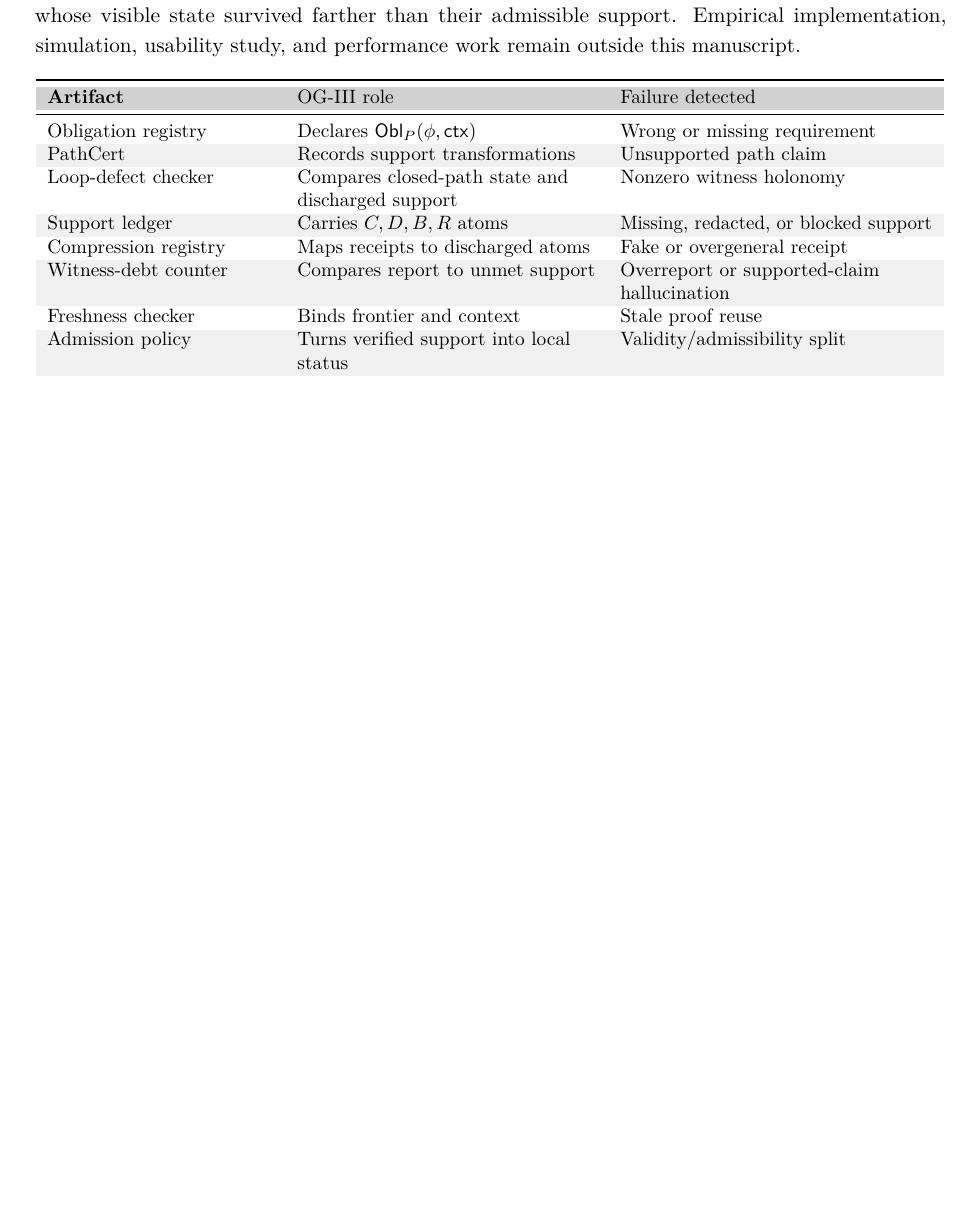
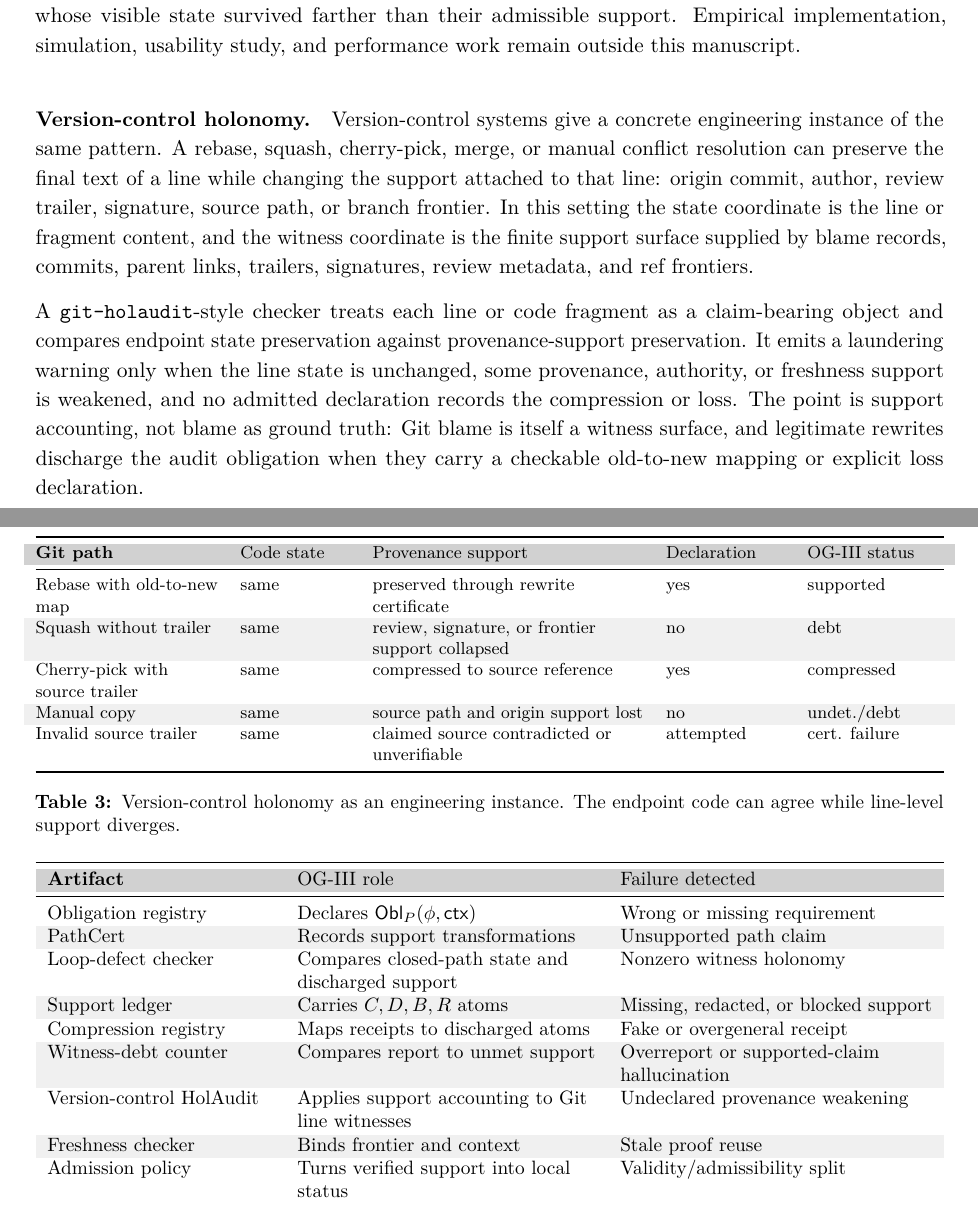
Before and after one commit to flyingrobots/og-3, a LaTeX document (observer_geometry_3.tex): part of page 21 of 49 before the commit and two parts of pages 21 and 22 of 49 after it, the two joined at a grey line, cut so that both start at the same text, the shorter picture padded with empty space. Compiled offline with pdfLaTeX.

Commit message:
docs: add git-holaudit engineering example

```diff
--- a/observer_geometry_3.tex
+++ b/observer_geometry_3.tex
@@ -1378,6 +1378,43 @@ system has reports whose visible state survived farther than their admissible
 support. Empirical implementation, simulation, usability study, and performance
 work remain outside this manuscript.
 
+\paragraph{Version-control holonomy.}
+Version-control systems give a concrete engineering instance of the same
+pattern. A rebase, squash, cherry-pick, merge, or manual conflict resolution
+can preserve the final text of a line while changing the support attached to
+that line: origin commit, author, review trailer, signature, source path, or
+branch frontier. In this setting the state coordinate is the line or fragment
+content, and the witness coordinate is the finite support surface supplied by
+blame records, commits, parent links, trailers, signatures, review metadata,
+and ref frontiers.
+
+A \texttt{git-holaudit}-style checker treats each line or code fragment as a
+claim-bearing object and compares endpoint state preservation against
+provenance-support preservation. It emits a laundering warning only when the
+line state is unchanged, some provenance, authority, or freshness support is
+weakened, and no admitted declaration records the compression or loss. The
+point is support accounting, not blame as ground truth: Git blame is itself a
+witness surface, and legitimate rewrites discharge the audit obligation when
+they carry a checkable old-to-new mapping or explicit loss declaration.
+
+\begin{table}[ht]
+\centering
+\footnotesize
+\begin{tabularx}{\textwidth}{@{}>{\raggedright\arraybackslash}p{0.20\textwidth}>{\raggedright\arraybackslash}p{0.12\textwidth}>{\raggedright\arraybackslash}X>{\raggedright\arraybackslash}p{0.13\textwidth}>{\raggedright\arraybackslash}p{0.15\textwidth}@{}}
+\toprule
+\TableHeaderRow Git path & Code state & Provenance support & Declaration & OG-III status \\
+\midrule
+Rebase with old-to-new map & same & preserved through rewrite certificate & yes & supported \\
+Squash without trailer & same & review, signature, or frontier support collapsed & no & debt \\
+Cherry-pick with source trailer & same & compressed to source reference & yes & compressed \\
+Manual copy & same & source path and origin support lost & no & undet./debt \\
+Invalid source trailer & same & claimed source contradicted or unverifiable & attempted & cert. failure \\
+\bottomrule
+\end{tabularx}
+\caption{Version-control holonomy as an engineering instance. The endpoint code can agree while line-level support diverges.}
+\label{tab:version-control-holonomy}
+\end{table}
+
 \begin{table}[ht]
 \centering
 \small
@@ -1391,6 +1428,7 @@ Loop-defect checker & Compares closed-path state and discharged support & Nonzer
 Support ledger & Carries $C,D,B,R$ atoms & Missing, redacted, or blocked support \\
 Compression registry & Maps receipts to discharged atoms & Fake or overgeneral receipt \\
 Witness-debt counter & Compares report to unmet support & Overreport or supported-claim hallucination \\
+Version-control HolAudit & Applies support accounting to Git line witnesses & Undeclared provenance weakening \\
 Freshness checker & Binds frontier and context & Stale proof reuse \\
 Admission policy & Turns verified support into local status & Validity/admissibility split \\
 \bottomrule
```
Also changed, not shown: observer_geometry_3.tex (5 more changed lines).
